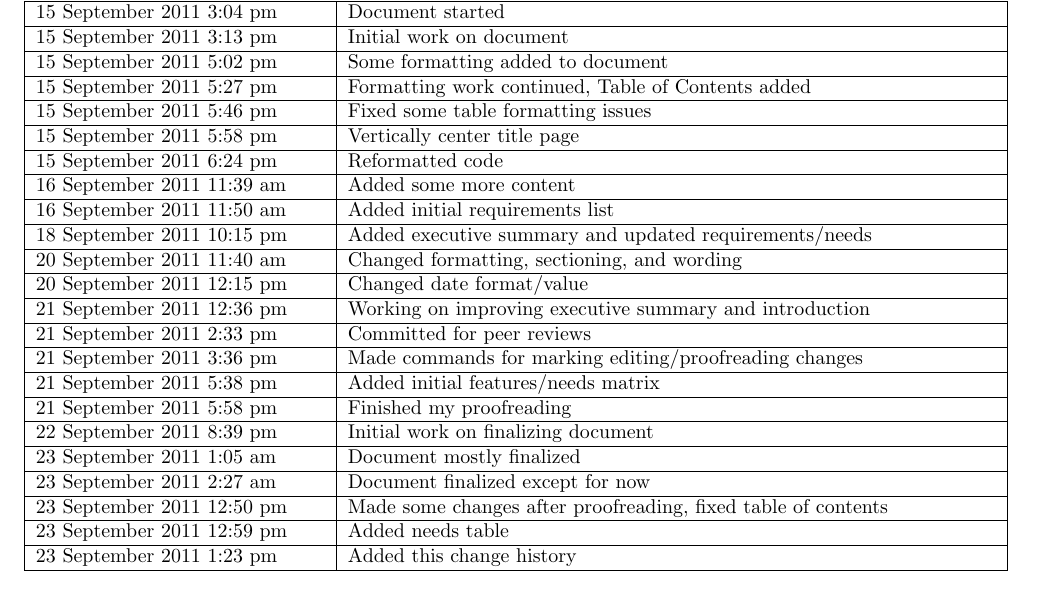
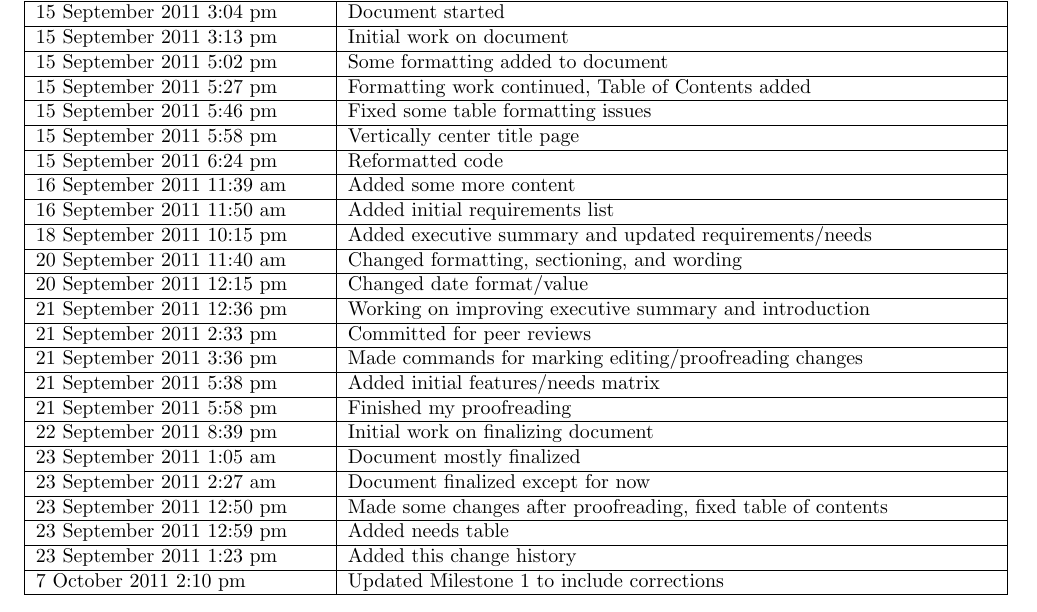
Before and after one commit to PersonalInventoryManager/Docs, a LaTeX document (Milestones/M1.tex): part of page 3 of 10, cut so that both start at the same text. Compiled offline with pdfLaTeX.

Commit message:
added a commit entry for milestone 1

```diff
--- a/Milestones/M1.tex
+++ b/Milestones/M1.tex
@@ -71,6 +71,8 @@
 23 September 2011  12:59 pm & Added needs table \\
 \hline
 23 September 2011  1:23 pm & Added this change history \\
+\hline
+7 October 2011 2:10 pm & Updated Milestone 1 to include corrections\\
 \hline
 \end{tabular}
 \clearpage
```
Also changed, not shown: Milestones/M1.pdf.
